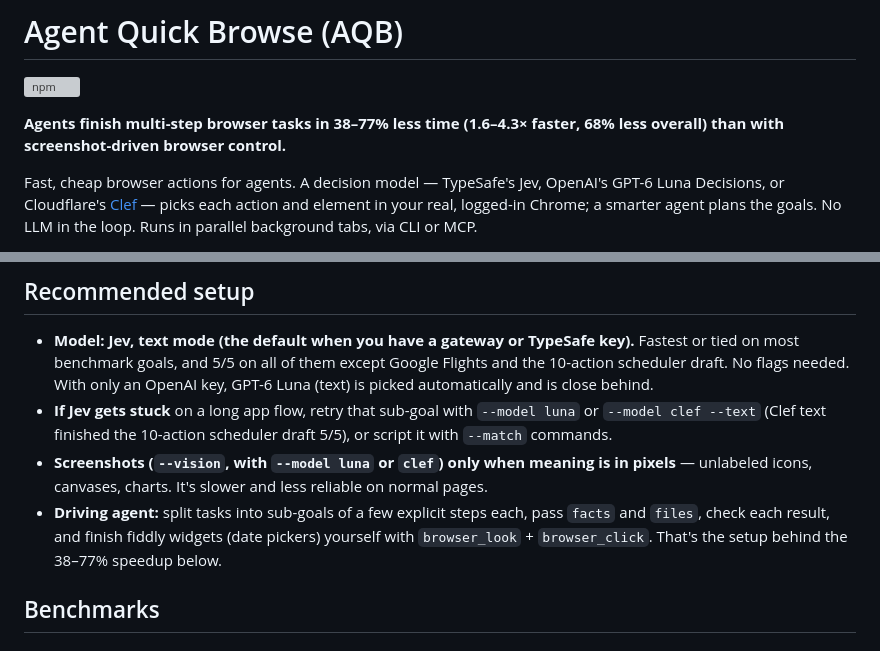
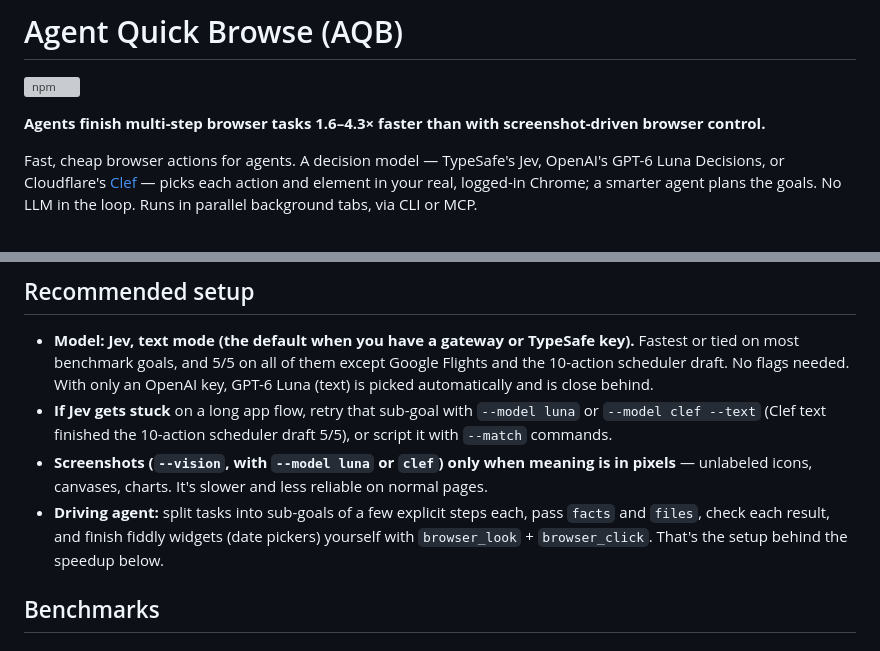
Before and after one commit to zachsents/agent-quick-browse, a Markdown page: README.md, 2 parts joined by grey strips. Rendered like a GitHub page; grey boxes are pictures that could not be loaded.

Commit message:
docs: simplify headline stat [skip release]
Co-Authored-By: Claude Opus 5.5 <noreply@anthropic.com>

```diff
--- a/README.md
+++ b/README.md
@@ -4,7 +4,7 @@
 
 [![npm](https://img.shields.io/npm/v/agent-quick-browse)](https://www.npmjs.com/package/agent-quick-browse)
 
-**Agents finish multi-step browser tasks in 38–77% less time (1.6–4.3× faster, 68% less overall) than with screenshot-driven browser control.**
+**Agents finish multi-step browser tasks 1.6–4.3× faster than with screenshot-driven browser control.**
 
 Fast, cheap browser actions for agents. A decision model — TypeSafe's Jev, OpenAI's GPT-6 Luna Decisions, or Cloudflare's [Clef](https://developers.cloudflare.com/workers-ai/models/clef/) — picks each action and element in your real, logged-in Chrome; a smarter agent plans the goals. No LLM in the loop. Runs in parallel background tabs, via CLI or MCP.
 
@@ -13,7 +13,7 @@ Fast, cheap browser actions for agents. A decision model — TypeSafe's Jev, Ope
 - **Model: Jev, text mode (the default when you have a gateway or TypeSafe key).** Fastest or tied on most benchmark goals, and 5/5 on all of them except Google Flights and the 10-action scheduler draft. No flags needed. With only an OpenAI key, GPT-6 Luna (text) is picked automatically and is close behind.
 - **If Jev gets stuck** on a long app flow, retry that sub-goal with `--model luna` or `--model clef --text` (Clef text finished the 10-action scheduler draft 5/5), or script it with `--match` commands.
 - **Screenshots (`--vision`, with `--model luna` or `clef`) only when meaning is in pixels** — unlabeled icons, canvases, charts. It's slower and less reliable on normal pages.
-- **Driving agent:** split tasks into sub-goals of a few explicit steps each, pass `facts` and `files`, check each result, and finish fiddly widgets (date pickers) yourself with `browser_look` + `browser_click`. That's the setup behind the 38–77% speedup below.
+- **Driving agent:** split tasks into sub-goals of a few explicit steps each, pass `facts` and `files`, check each result, and finish fiddly widgets (date pickers) yourself with `browser_look` + `browser_click`. That's the setup behind the speedup below.
 
 ## Benchmarks
 
```
